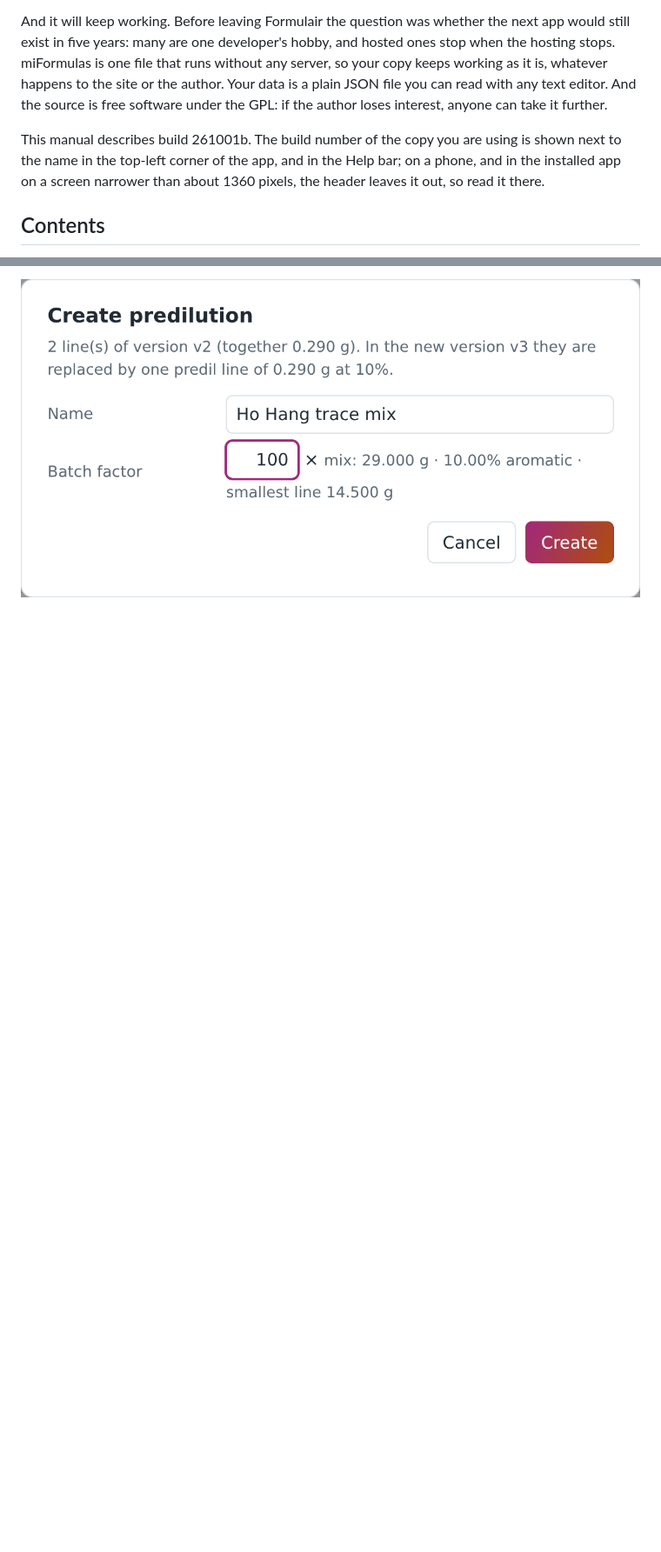
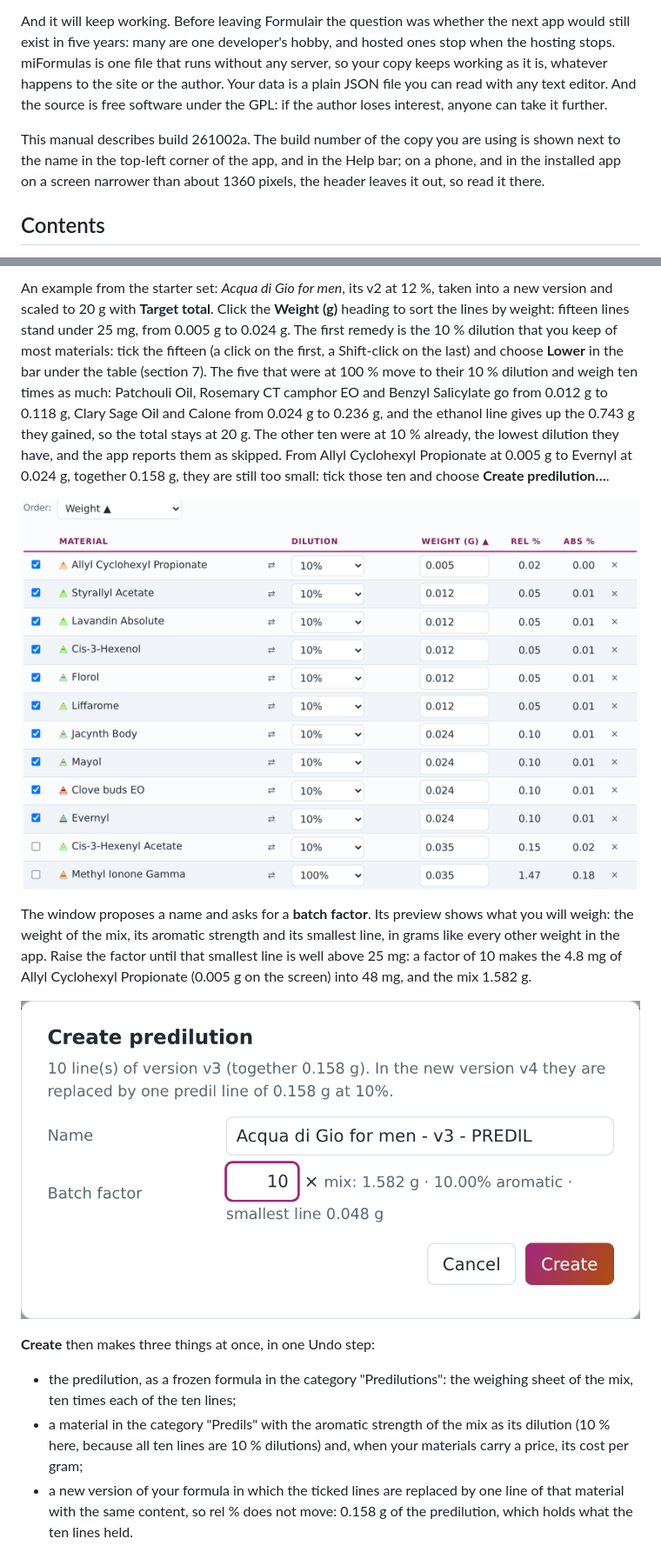
Before and after one commit to miformulas/miformulas, a Markdown page: docs/manual.md, 2 parts joined by grey strips. Shown at 87% size. GitHub-like rendering; pictures changed too: docs/img/app-predil-ticked.png (added), docs/img/app-predilution.png; blank space fills up the shorter version.

```diff
--- a/docs/manual.md
+++ b/docs/manual.md
@@ -8,7 +8,7 @@ There is nothing to install and no account, and your data stays with you: in you
 
 And it will keep working. Before leaving Formulair the question was whether the next app would still exist in five years: many are one developer's hobby, and hosted ones stop when the hosting stops. miFormulas is one file that runs without any server, so your copy keeps working as it is, whatever happens to the site or the author. Your data is a plain JSON file you can read with any text editor. And the source is free software under the GPL: if the author loses interest, anyone can take it further.
 
-This manual describes build 261001b. The build number of the copy you are using is shown next to the name in the top-left corner of the app, and in the Help bar; on a phone, and in the installed app on a screen narrower than about 1360 pixels, the header leaves it out, so read it there.
+This manual describes build 261002a. The build number of the copy you are using is shown next to the name in the top-left corner of the app, and in the Help bar; on a phone, and in the installed app on a screen narrower than about 1360 pixels, the header leaves it out, so read it there.
 
 ## Contents
 
@@ -194,2 +194,15 @@ Lines with a dilution you do not stock are marked ⚠, typically after an import
 
-![Create predilution: name, batch factor and a preview of the mix.](img/app-predilution.png)
+An example from the starter set: *Acqua di Gio for men*, its v2 at 12 %, taken into a new version and scaled to 20 g with **Target total**. Click the **Weight (g)** heading to sort the lines by weight: fifteen lines stand under 25 mg, from 0.005 g to 0.024 g. The first remedy is the 10 % dilution that you keep of most materials: tick the fifteen (a click on the first, a Shift-click on the last) and choose **Lower** in the bar under the table (section 7). The five that were at 100 % move to their 10 % dilution and weigh ten times as much: Patchouli Oil, Rosemary CT camphor EO and Benzyl Salicylate go from 0.012 g to 0.118 g, Clary Sage Oil and Calone from 0.024 g to 0.236 g, and the ethanol line gives up the 0.743 g they gained, so the total stays at 20 g. The other ten were at 10 % already, the lowest dilution they have, and the app reports them as skipped. From Allyl Cyclohexyl Propionate at 0.005 g to Evernyl at 0.024 g, together 0.158 g, they are still too small: tick those ten and choose **Create predilution…**.
+
+![Acqua di Gio for men at 20 g after Lower, sorted by weight: the ten lines at 10 % that are still under 25 mg, ticked.](img/app-predil-ticked.png)
+
+The window proposes a name and asks for a **batch factor**. Its preview shows what you will weigh: the weight of the mix, its aromatic strength and its smallest line, in grams like every other weight in the app. Raise the factor until that smallest line is well above 25 mg: a factor of 10 makes the 4.8 mg of Allyl Cyclohexyl Propionate (0.005 g on the screen) into 48 mg, and the mix 1.582 g.
+
+![Create predilution: a factor of 10 makes the smallest line 0.048 g.](img/app-predilution.png)
+
+**Create** then makes three things at once, in one Undo step:
+
+- the predilution, as a frozen formula in the category "Predilutions": the weighing sheet of the mix, ten times each of the ten lines;
+- a material in the category "Predils" with the aromatic strength of the mix as its dilution (10 % here, because all ten lines are 10 % dilutions) and, when your materials carry a price, its cost per gram;
+- a new version of your formula in which the ticked lines are replaced by one line of that material with the same content, so rel % does not move: 0.158 g of the predilution, which holds what the ten lines held.
+
```
Also changed, not shown: other parts of docs/manual.md (+7 -2 lines), docs/img/app-predil-mix.png (added), docs/img/app-predil-version.png (added), 4 other files.
